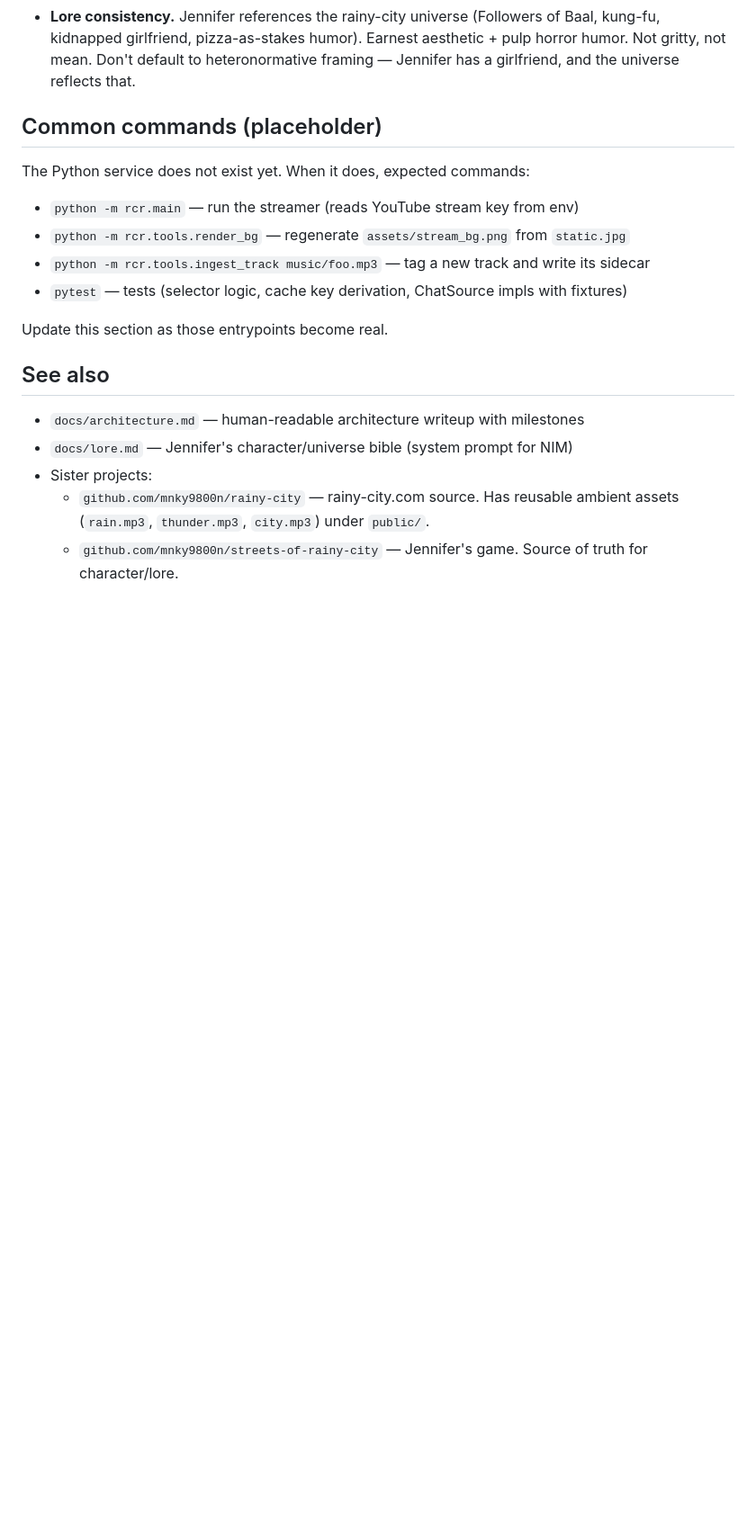
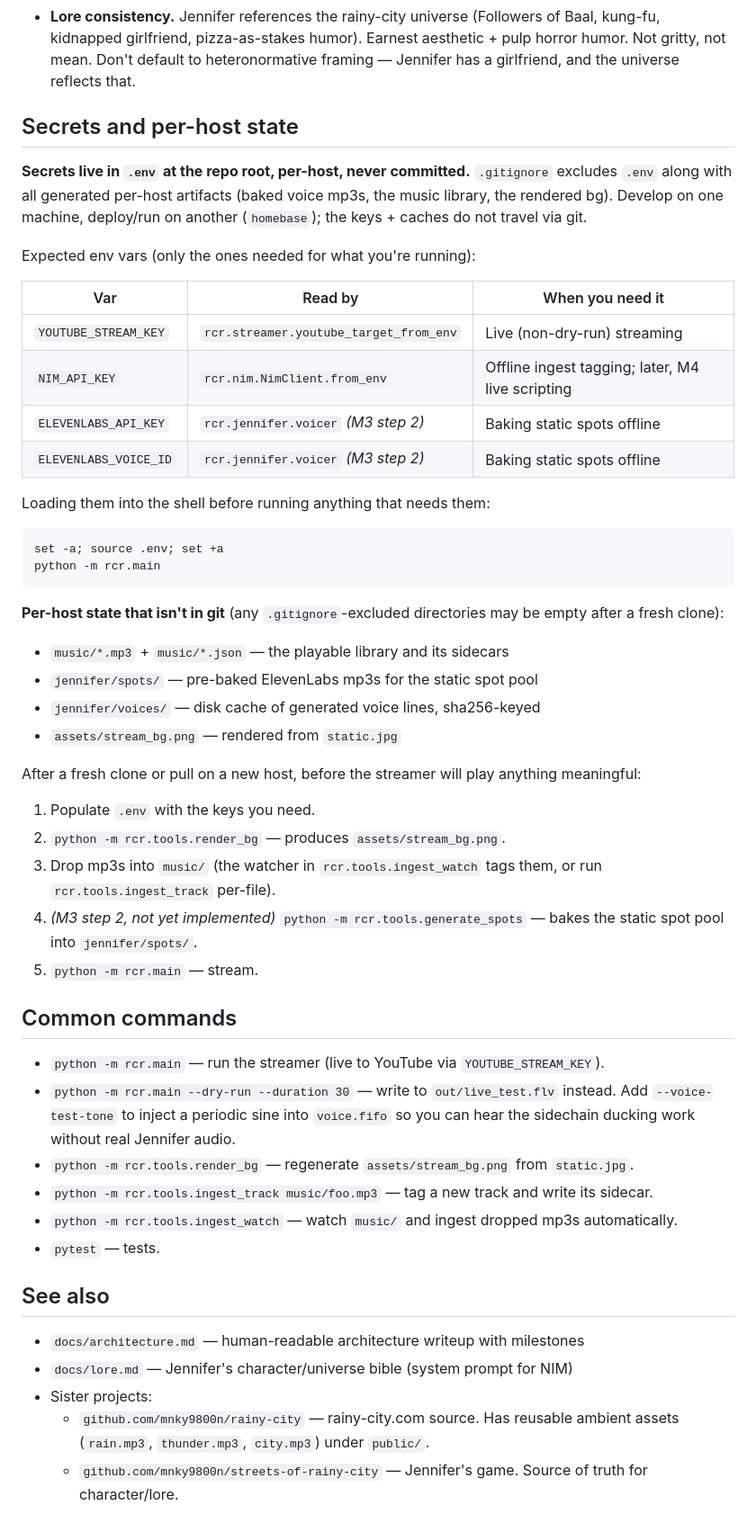
Before and after one commit to mnky9800n/rainy-city-radio, a Markdown page: CLAUDE.md, the part around the change. Shown at 90% size. Rendered like a GitHub page; blank space fills up the shorter version.

Commit message:
docs(CLAUDE): document .env / per-host state convention
Captures the secrets workflow now that M3 is starting to touch
ElevenLabs: .env lives per-host (homebase runs the bake step,
local can develop without keys), and the baked voice cache +
music library are .gitignored so they don't travel via git.
Also fills in the previously-placeholder Common commands list
with what M0–M2 actually produced.

Co-Authored-By: Claude Opus 4.7 (1M context) <noreply@anthropic.com>

````diff
--- a/CLAUDE.md
+++ b/CLAUDE.md
@@ -115,16 +115,49 @@ rainy-city-radio/
 - **Voicing/silence symmetry.** If you write voice audio without surrounding silence frames, ffmpeg will desync. The voice feeder must always be writing — silence or speech.
 - **Lore consistency.** Jennifer references the rainy-city universe (Followers of Baal, kung-fu, kidnapped girlfriend, pizza-as-stakes humor). Earnest aesthetic + pulp horror humor. Not gritty, not mean. Don't default to heteronormative framing — Jennifer has a girlfriend, and the universe reflects that.
 
-## Common commands (placeholder)
+## Secrets and per-host state
 
-The Python service does not exist yet. When it does, expected commands:
+**Secrets live in `.env` at the repo root, per-host, never committed.** `.gitignore` excludes `.env` along with all generated per-host artifacts (baked voice mp3s, the music library, the rendered bg). Develop on one machine, deploy/run on another (`homebase`); the keys + caches do not travel via git.
 
-- `python -m rcr.main` — run the streamer (reads YouTube stream key from env)
-- `python -m rcr.tools.render_bg` — regenerate `assets/stream_bg.png` from `static.jpg`
-- `python -m rcr.tools.ingest_track music/foo.mp3` — tag a new track and write its sidecar
-- `pytest` — tests (selector logic, cache key derivation, ChatSource impls with fixtures)
+Expected env vars (only the ones needed for what you're running):
 
-Update this section as those entrypoints become real.
+| Var | Read by | When you need it |
+|---|---|---|
+| `YOUTUBE_STREAM_KEY` | `rcr.streamer.youtube_target_from_env` | Live (non-dry-run) streaming |
+| `NIM_API_KEY` | `rcr.nim.NimClient.from_env` | Offline ingest tagging; later, M4 live scripting |
+| `ELEVENLABS_API_KEY` | `rcr.jennifer.voicer` *(M3 step 2)* | Baking static spots offline |
+| `ELEVENLABS_VOICE_ID` | `rcr.jennifer.voicer` *(M3 step 2)* | Baking static spots offline |
+
+Loading them into the shell before running anything that needs them:
+
+```
+set -a; source .env; set +a
+python -m rcr.main
+```
+
+**Per-host state that isn't in git** (any `.gitignore`-excluded directories may be empty after a fresh clone):
+
+- `music/*.mp3` + `music/*.json` — the playable library and its sidecars
+- `jennifer/spots/` — pre-baked ElevenLabs mp3s for the static spot pool
+- `jennifer/voices/` — disk cache of generated voice lines, sha256-keyed
+- `assets/stream_bg.png` — rendered from `static.jpg`
+
+After a fresh clone or pull on a new host, before the streamer will play anything meaningful:
+
+1. Populate `.env` with the keys you need.
+2. `python -m rcr.tools.render_bg` — produces `assets/stream_bg.png`.
+3. Drop mp3s into `music/` (the watcher in `rcr.tools.ingest_watch` tags them, or run `rcr.tools.ingest_track` per-file).
+4. *(M3 step 2, not yet implemented)* `python -m rcr.tools.generate_spots` — bakes the static spot pool into `jennifer/spots/`.
+5. `python -m rcr.main` — stream.
+
+## Common commands
+
+- `python -m rcr.main` — run the streamer (live to YouTube via `YOUTUBE_STREAM_KEY`).
+- `python -m rcr.main --dry-run --duration 30` — write to `out/live_test.flv` instead. Add `--voice-test-tone` to inject a periodic sine into `voice.fifo` so you can hear the sidechain ducking work without real Jennifer audio.
+- `python -m rcr.tools.render_bg` — regenerate `assets/stream_bg.png` from `static.jpg`.
+- `python -m rcr.tools.ingest_track music/foo.mp3` — tag a new track and write its sidecar.
+- `python -m rcr.tools.ingest_watch` — watch `music/` and ingest dropped mp3s automatically.
+- `pytest` — tests.
 
 ## See also
 
````
